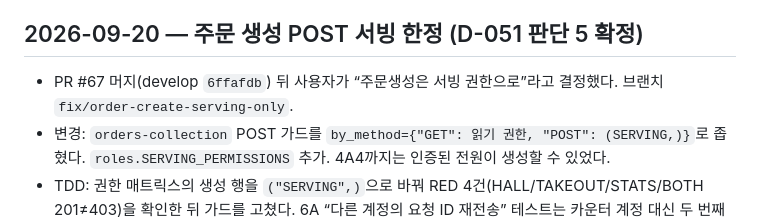
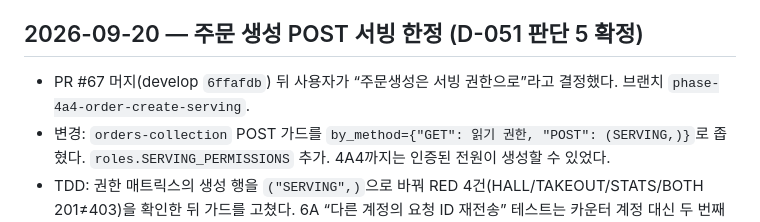
Before and after one commit to rlagycks/bazaar_kiosk, a Markdown page: docs/modernization/WORKLOG.md, the part around the change. Drawn GitHub-style.

Commit message:
docs: 브랜치 이름 정정
Co-Authored-By: Claude Fable 5.1 <noreply@anthropic.com>

```diff
--- a/docs/modernization/WORKLOG.md
+++ b/docs/modernization/WORKLOG.md
@@ -6,7 +6,7 @@
 ## 2026-09-20 — 주문 생성 POST 서빙 한정 (D-051 판단 5 확정)
 
 - PR #67 머지(develop `6ffafdb`) 뒤 사용자가 “주문생성은 서빙 권한으로”라고 결정했다. 브랜치
-  `fix/order-create-serving-only`.
+  `phase-4a4-order-create-serving`.
 - 변경: `orders-collection` POST 가드를 `by_method={"GET": 읽기 권한, "POST": (SERVING,)}`로 좁혔다.
   `roles.SERVING_PERMISSIONS` 추가. 4A4까지는 인증된 전원이 생성할 수 있었다.
 - TDD: 권한 매트릭스의 생성 행을 `("SERVING",)`으로 바꿔 RED 4건(HALL/TAKEOUT/STATS/BOTH 201≠403)을
```
